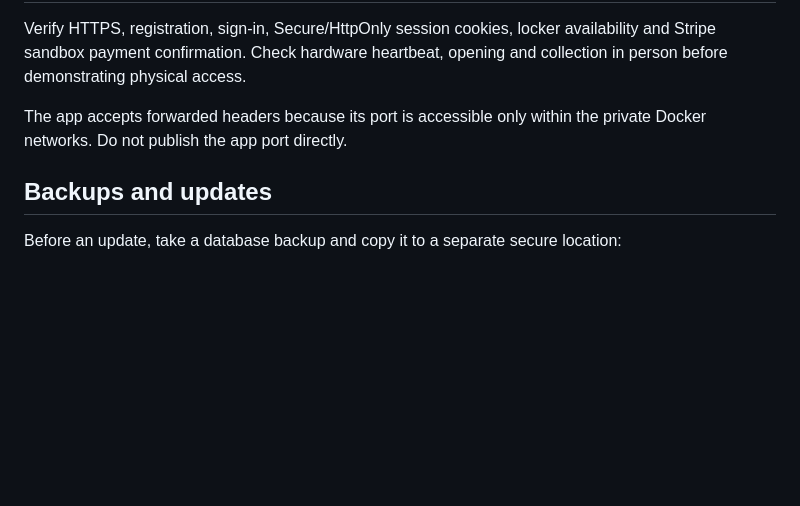
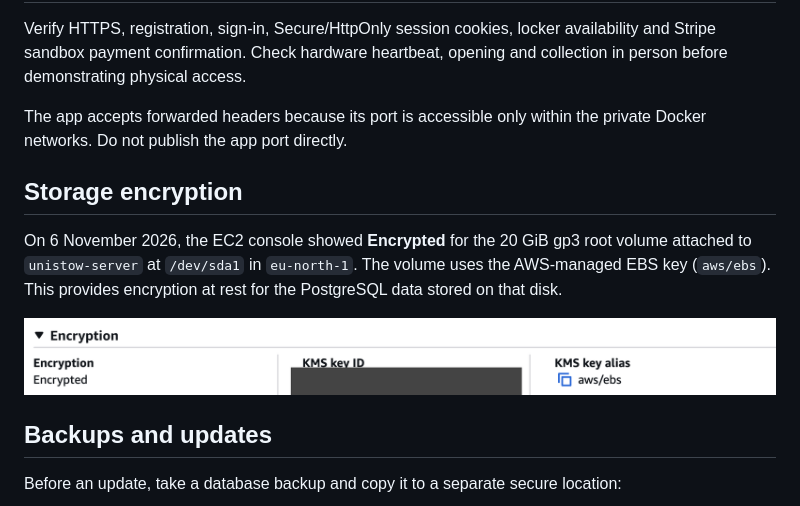
Before and after one commit to nikitsya/UniStow, a Markdown page: deploy/README.md, the part around the change. Drawn GitHub-style; pictures changed too: docs/images/unistow-ebs-encryption.png (added); blank space fills up the shorter version.

Commit message:
Document encryption of the UniStow EBS volume

```diff
--- a/deploy/README.md
+++ b/deploy/README.md
@@ -88,6 +88,15 @@ opening and collection in person before demonstrating physical access.
 The app accepts forwarded headers because its port is accessible only within the
 private Docker networks. Do not publish the app port directly.
 
+## Storage encryption
+
+On 6 November 2026, the EC2 console showed **Encrypted** for the 20 GiB gp3
+root volume attached to `unistow-server` at `/dev/sda1` in `eu-north-1`.
+The volume uses the AWS-managed EBS key (`aws/ebs`). This provides encryption
+at rest for the PostgreSQL data stored on that disk.
+
+![EC2 volume encryption details showing Encrypted and the aws/ebs key alias](../docs/images/unistow-ebs-encryption.png)
+
 ## Backups and updates
 
 Before an update, take a database backup and copy it to a separate secure location:
```
